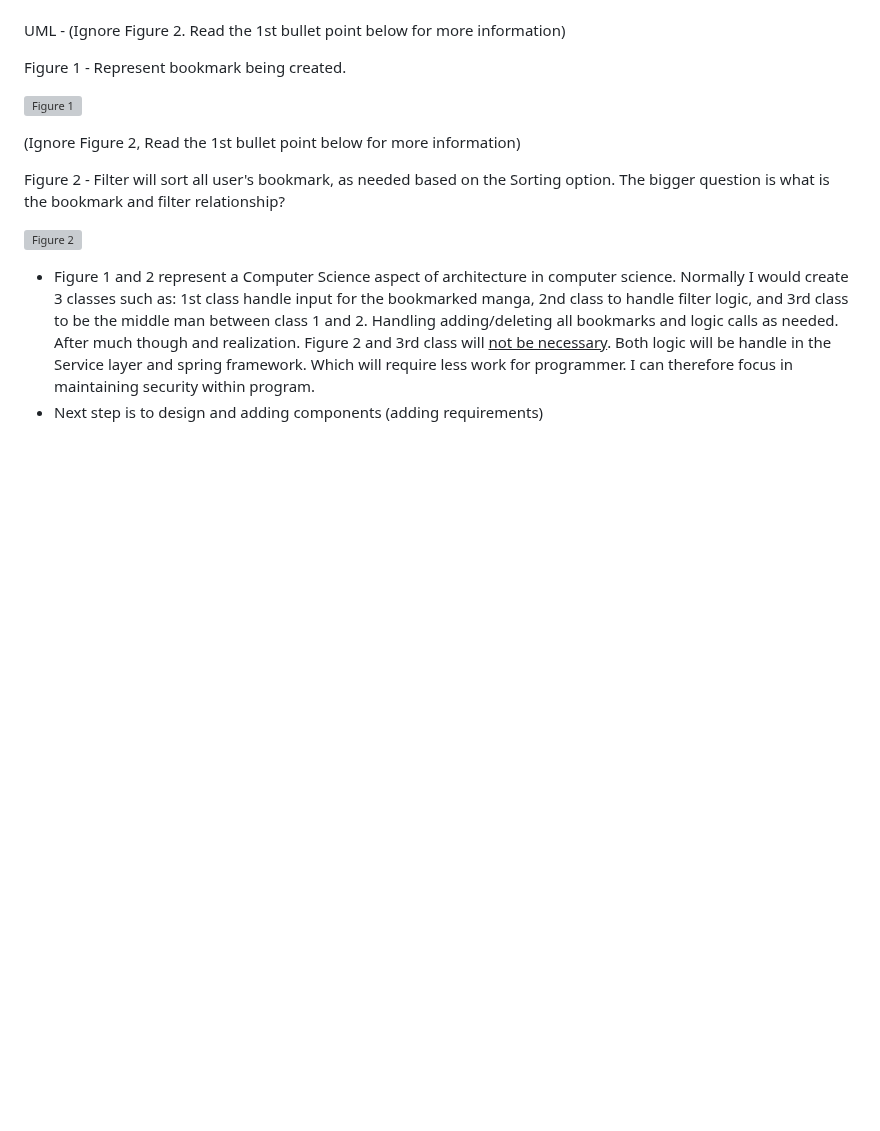
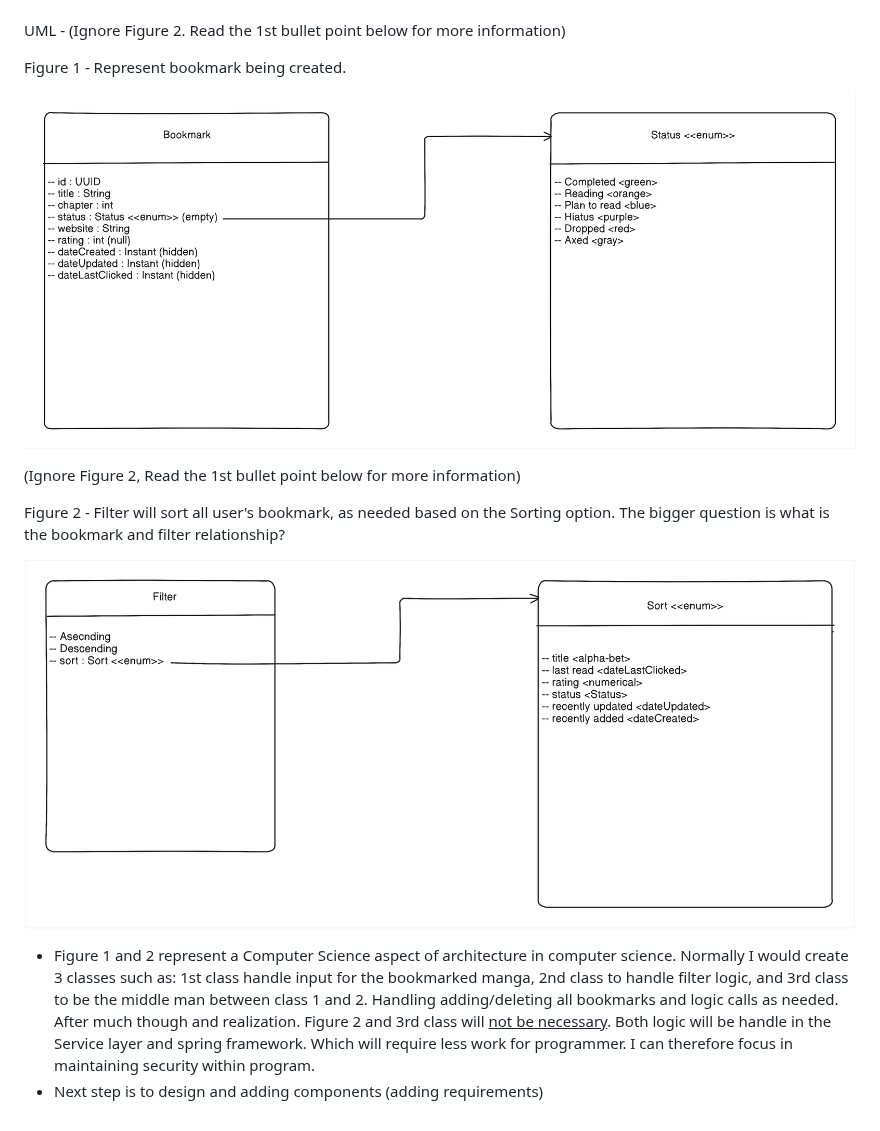
Before and after one commit to WilmerSoriano/monaarchives, a Markdown page: docs/Planning.md, the part around one of its changes. GitHub-like rendering; pictures changed too: .eraser/Nc6g9b8Qg7EKm7G4MGJk___aIGbguIjZGYrfcx7gObUWAvxCc13___baseUML_cd8fCGhR3gbwghcLUDFKq.png (added), .eraser/Nc6g9b8Qg7EKm7G4MGJk___aIGbguIjZGYrfcx7gObUWAvxCc13___filterUML_biIzWcSsA4QblpoMBl01T.png (added); blank space fills up the shorter version; grey boxes are pictures that could not be loaded.

Commit message:
Update docs/Planning.md from Eraser

```diff
--- a/docs/Planning.md
+++ b/docs/Planning.md
@@ -56,15 +52,21 @@ UML - (Ignore Figure 2. Read the 1st bullet point below for more information)
 
 Figure 1 - Represent bookmark being created.
 
-![Figure 1](/.eraser/FcFjJhkAbnHcgysm6YmF___aIGbguIjZGYrfcx7gObUWAvxCc13___---figure---0ngbCi_80B_VJlZ7kUcQR---id---0gY_jta2DGExmL12ng8vX.png "Figure 1")
+
+
+![baseUML.png](/.eraser/Nc6g9b8Qg7EKm7G4MGJk___aIGbguIjZGYrfcx7gObUWAvxCc13___baseUML_cd8fCGhR3gbwghcLUDFKq.png "baseUML.png")
+
+
 
 (Ignore Figure 2, Read the 1st bullet point below for more information)
 
 Figure 2 - Filter will sort all user's bookmark, as needed based on the Sorting option. The bigger question is what is the bookmark and filter relationship?
 
-![Figure 2](/.eraser/FcFjJhkAbnHcgysm6YmF___aIGbguIjZGYrfcx7gObUWAvxCc13___---figure---vHqe80UT6a6gR_Rq36Dxk---id---2tc4_YRLVXybproQ9JXpk.png "Figure 2")
+
+
+![filterUML.png](/.eraser/Nc6g9b8Qg7EKm7G4MGJk___aIGbguIjZGYrfcx7gObUWAvxCc13___filterUML_biIzWcSsA4QblpoMBl01T.png "filterUML.png")
 
 
 
-- Figure 1 and 2 represent a Computer Science aspect of architecture in computer science. Normally I would create 3 classes such as: 1st class handle input for the bookmarked manga,  2nd class to handle filter logic, and 3rd class to be the middle man between class 1 and 2. Handling adding/deleting all bookmarks and logic calls as needed. After much though and realization. Figure 2 and 3rd class will <u>not be necessary</u>. Both logic will be handle in the Service layer and spring framework. Which will require less work for programmer. I can therefore focus in maintaining security within program.
+- Figure 1 and 2 represent a Computer Science aspect of architecture in computer science. Normally I would create 3 classes such as: 1st class handle input for the bookmarked manga, 2nd class to handle filter logic, and 3rd class to be the middle man between class 1 and 2. Handling adding/deleting all bookmarks and logic calls as needed. After much though and realization. Figure 2 and 3rd class will <u>not be necessary</u>. Both logic will be handle in the Service layer and spring framework. Which will require less work for programmer. I can therefore focus in maintaining security within program.
 - Next step is to design and adding components (adding requirements)
```
Also changed, not shown: other parts of docs/Planning.md (+7 -6 lines).
